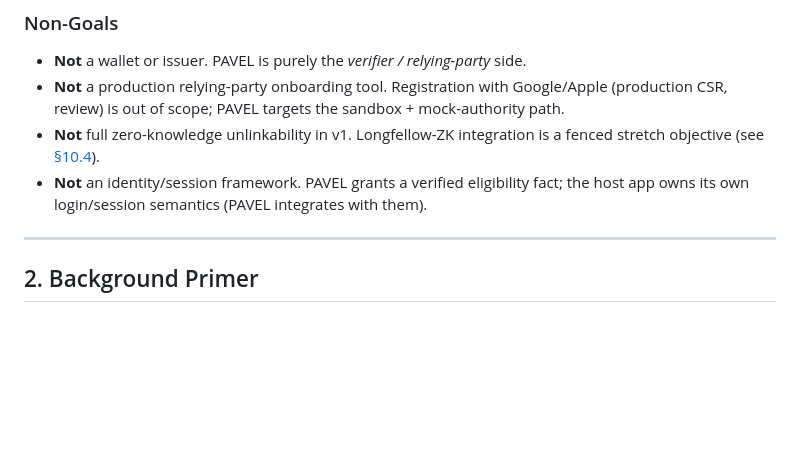
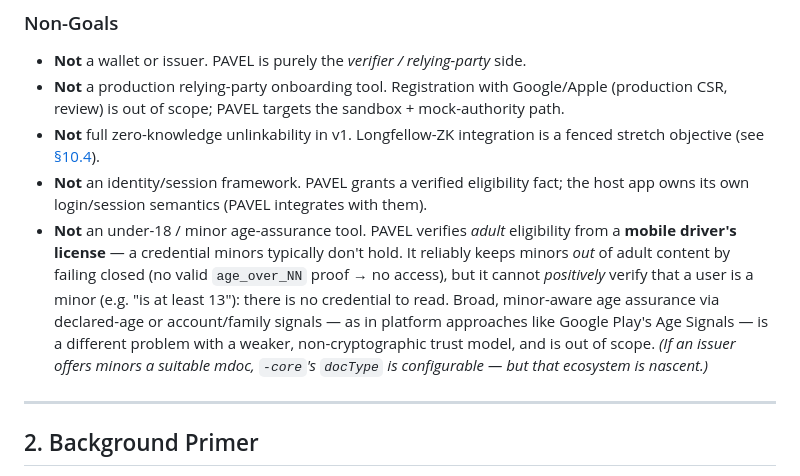
Before and after one commit to justinswork/pavel, a Markdown page: docs/ARCHITECTURE.md, the part around the change. GitHub-like rendering; blank space fills up the shorter version.

Commit message:
Clarify a non-goal (verifying minors are over a certain age)

```diff
--- a/docs/ARCHITECTURE.md
+++ b/docs/ARCHITECTURE.md
@@ -41,6 +41,7 @@
 - **Not** a production relying-party onboarding tool. Registration with Google/Apple (production CSR, review) is out of scope; PAVEL targets the sandbox + mock-authority path.
 - **Not** full zero-knowledge unlinkability in v1. Longfellow-ZK integration is a fenced stretch objective (see [§10.4](#104-known-limitation-linkability)).
 - **Not** an identity/session framework. PAVEL grants a verified eligibility fact; the host app owns its own login/session semantics (PAVEL integrates with them).
+- **Not** an under-18 / minor age-assurance tool. PAVEL verifies *adult* eligibility from a **mobile driver's license** — a credential minors typically don't hold. It reliably keeps minors *out* of adult content by failing closed (no valid `age_over_NN` proof → no access), but it cannot *positively* verify that a user is a minor (e.g. "is at least 13"): there is no credential to read. Broad, minor-aware age assurance via declared-age or account/family signals — as in platform approaches like Google Play's Age Signals — is a different problem with a weaker, non-cryptographic trust model, and is out of scope. *(If an issuer offers minors a suitable mdoc, `-core`'s `docType` is configurable — but that ecosystem is nascent.)*
 
 ---
 
```
